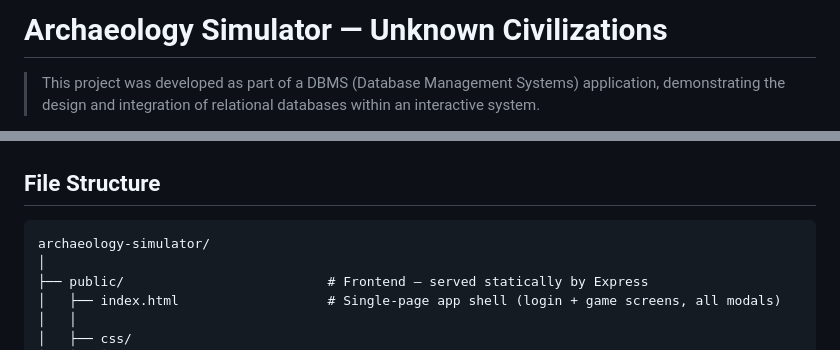
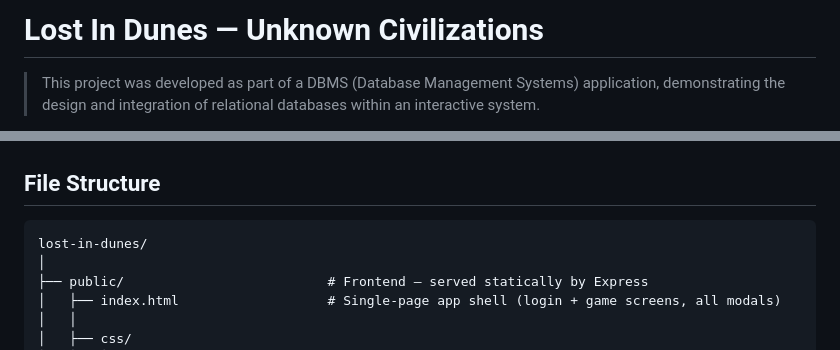
Before and after one commit to cybermajeed/Lost-In-Dunes, a Markdown page: README.md, 2 parts joined by grey strips. Drawn GitHub-style.

````diff
--- a/README.md
+++ b/README.md
@@ -1,4 +1,4 @@
-#  Archaeology Simulator — Unknown Civilizations
+# Lost In Dunes — Unknown Civilizations
 
 > This project was developed as part of a DBMS (Database Management Systems) application, demonstrating the design and integration of relational databases within an interactive system.
 
@@ -21,7 +21,7 @@
 ##  File Structure
 
 ```
-archaeology-simulator/
+lost-in-dunes/
 │
 ├── public/                          # Frontend — served statically by Express
 │   ├── index.html                   # Single-page app shell (login + game screens, all modals)
````
